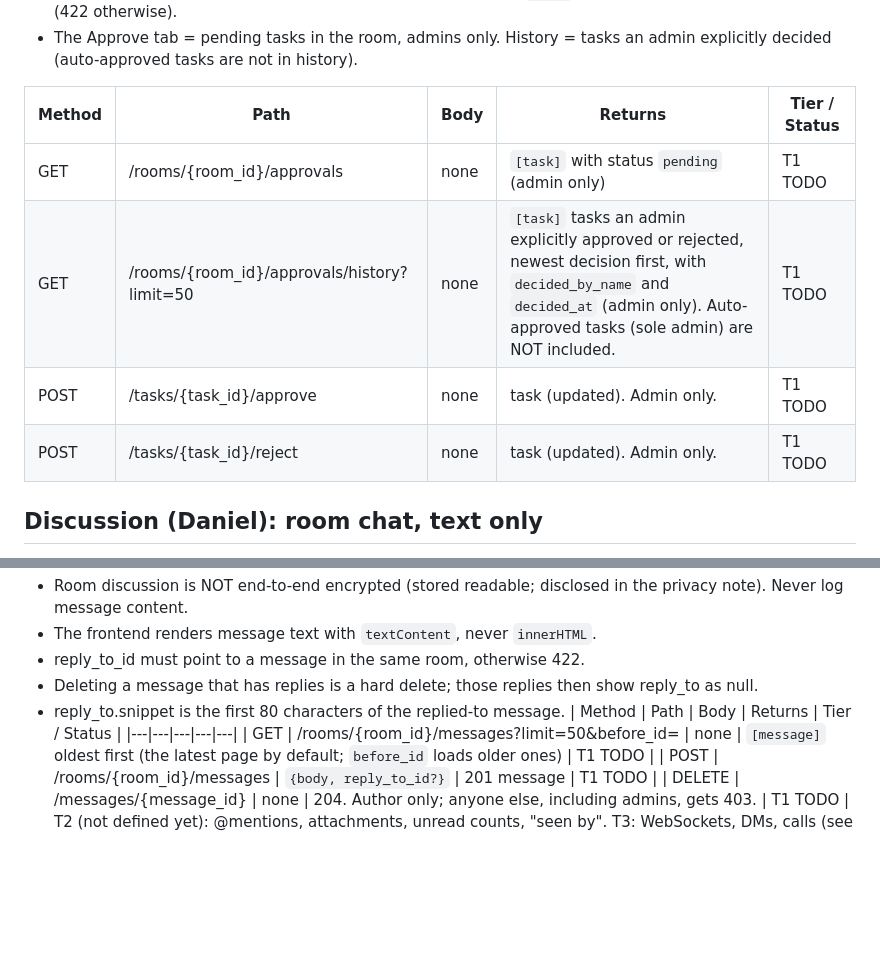
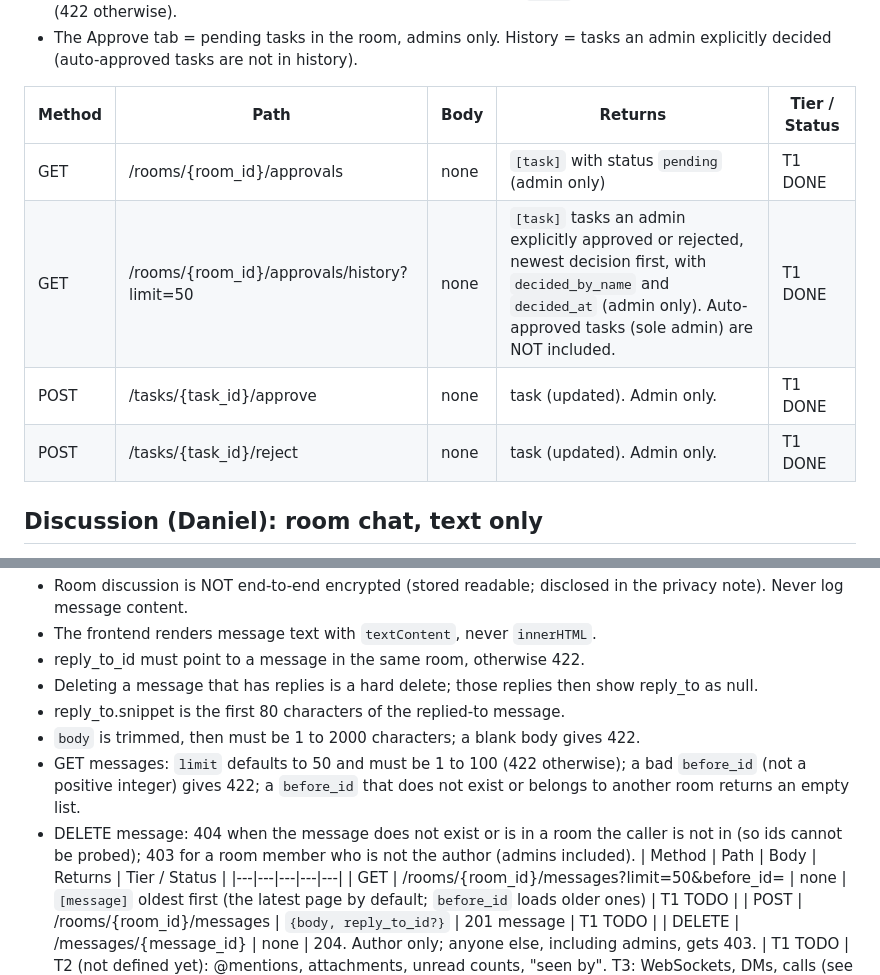
Before and after one commit to thomas0997/roomsync, a Markdown page: docs/api-contract.md, 2 parts joined by grey strips. GitHub-like rendering; blank space fills up the shorter version.

Commit message:
Contract: approvals DONE, discussion rules for GET and DELETE messages

```diff
--- a/docs/api-contract.md
+++ b/docs/api-contract.md
@@ -76,10 +76,10 @@ Rules:
 
 | Method | Path | Body | Returns | Tier / Status |
 |---|---|---|---|---|
-| GET | /rooms/{room_id}/approvals | none | `[task]` with status `pending` (admin only) | T1 TODO |
-| GET | /rooms/{room_id}/approvals/history?limit=50 | none | `[task]` tasks an admin explicitly approved or rejected, newest decision first, with `decided_by_name` and `decided_at` (admin only). Auto-approved tasks (sole admin) are NOT included. | T1 TODO |
-| POST | /tasks/{task_id}/approve | none | task (updated). Admin only. | T1 TODO |
-| POST | /tasks/{task_id}/reject | none | task (updated). Admin only. | T1 TODO |
+| GET | /rooms/{room_id}/approvals | none | `[task]` with status `pending` (admin only) | T1 DONE |
+| GET | /rooms/{room_id}/approvals/history?limit=50 | none | `[task]` tasks an admin explicitly approved or rejected, newest decision first, with `decided_by_name` and `decided_at` (admin only). Auto-approved tasks (sole admin) are NOT included. | T1 DONE |
+| POST | /tasks/{task_id}/approve | none | task (updated). Admin only. | T1 DONE |
+| POST | /tasks/{task_id}/reject | none | task (updated). Admin only. | T1 DONE |
 
 ## Discussion (Daniel): room chat, text only
 Message: `{id, room_id, author_id, author_name, body, reply_to_id?, reply_to?:{author_name, snippet}, created_at}`
@@ -91,6 +91,9 @@ Rules:
 - reply_to_id must point to a message in the same room, otherwise 422.
 - Deleting a message that has replies is a hard delete; those replies then show reply_to as null.
 - reply_to.snippet is the first 80 characters of the replied-to message.
+- `body` is trimmed, then must be 1 to 2000 characters; a blank body gives 422.
+- GET messages: `limit` defaults to 50 and must be 1 to 100 (422 otherwise); a bad `before_id` (not a positive integer) gives 422; a `before_id` that does not exist or belongs to another room returns an empty list.
+- DELETE message: 404 when the message does not exist or is in a room the caller is not in (so ids cannot be probed); 403 for a room member who is not the author (admins included).
 | Method | Path | Body | Returns | Tier / Status |
 |---|---|---|---|---|
 | GET | /rooms/{room_id}/messages?limit=50&before_id= | none | `[message]` oldest first (the latest page by default; `before_id` loads older ones) | T1 TODO |
```
